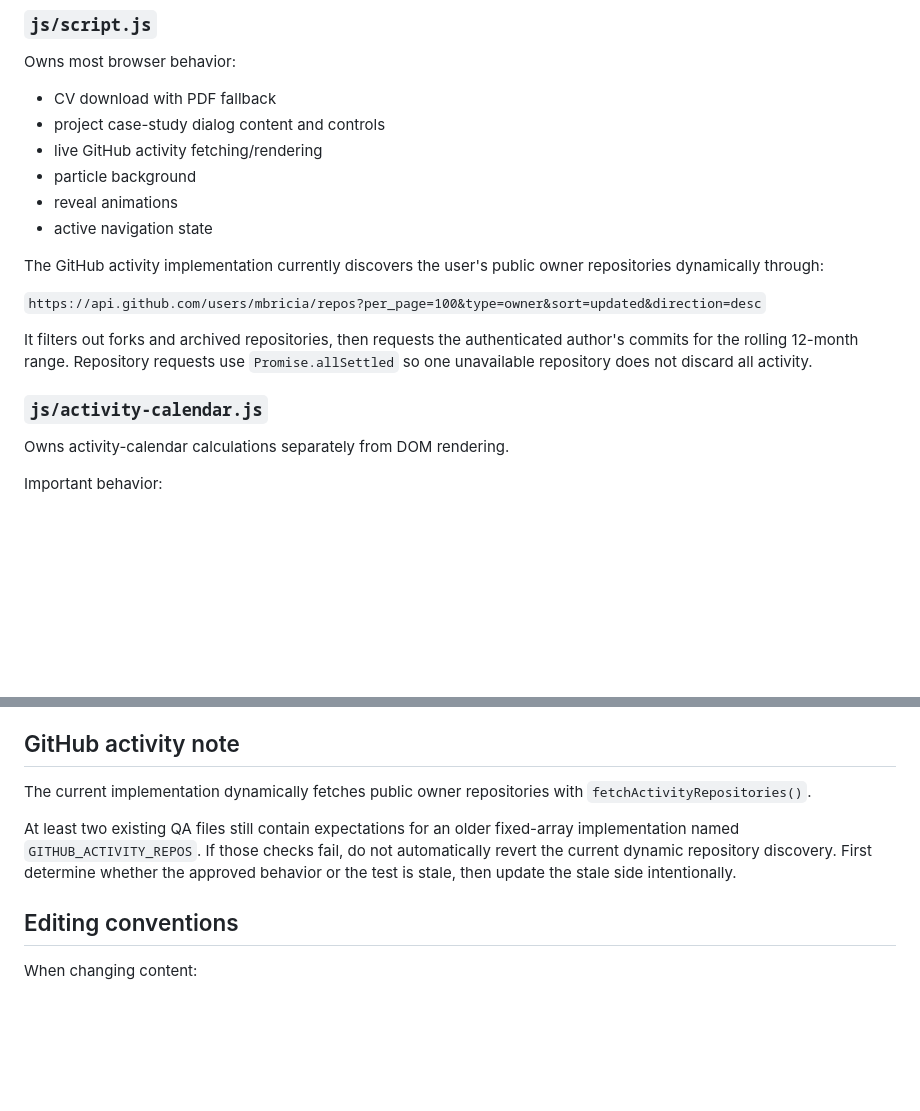
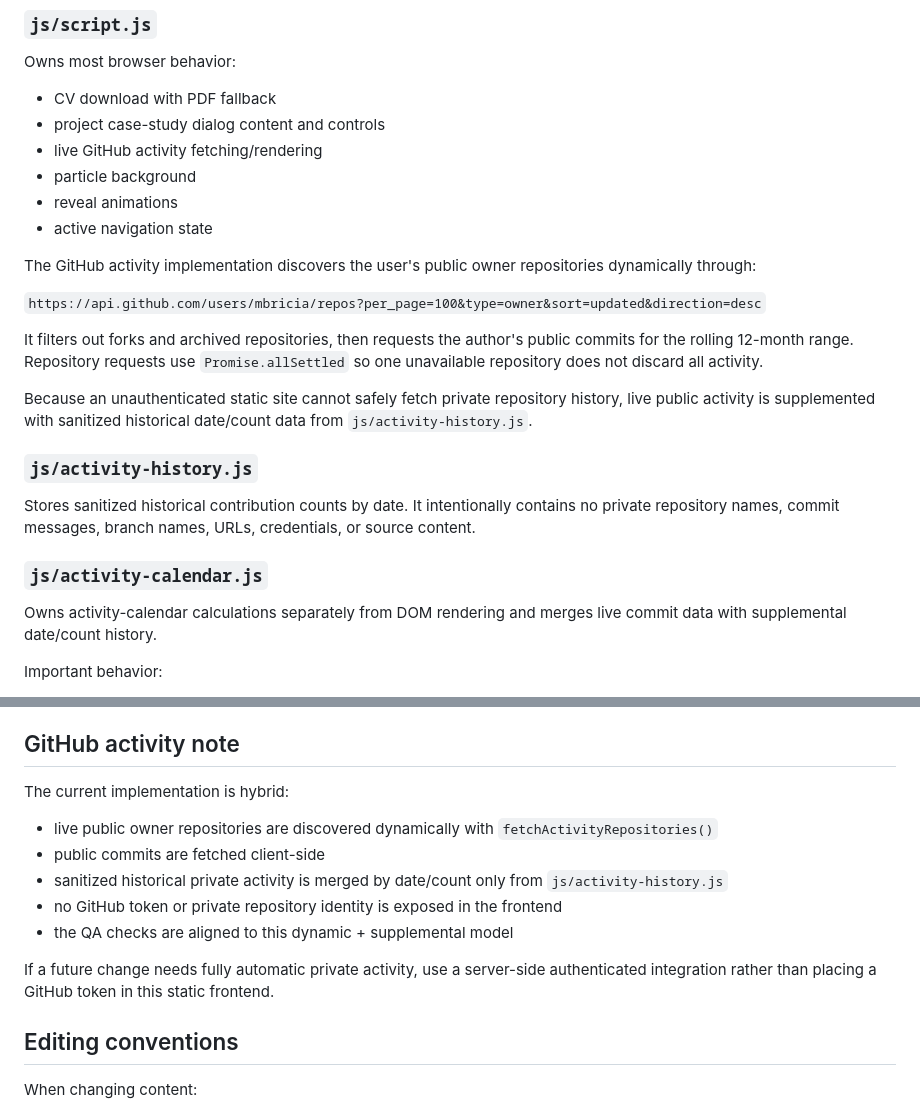
Before and after one commit to mbricia/mbriciaportfolio, a Markdown page: AI_CONTEXT.md, 2 parts joined by grey strips. Drawn GitHub-style; blank space fills up the shorter version.

Commit message:
Sync AI context with activity history fix

```diff
--- a/AI_CONTEXT.md
+++ b/AI_CONTEXT.md
@@ -80,15 +80,21 @@ Owns most browser behavior:
 - reveal animations
 - active navigation state
 
-The GitHub activity implementation currently discovers the user's public owner repositories dynamically through:
+The GitHub activity implementation discovers the user's public owner repositories dynamically through:
 
 `https://api.github.com/users/mbricia/repos?per_page=100&type=owner&sort=updated&direction=desc`
 
-It filters out forks and archived repositories, then requests the authenticated author's commits for the rolling 12-month range. Repository requests use `Promise.allSettled` so one unavailable repository does not discard all activity.
+It filters out forks and archived repositories, then requests the author's public commits for the rolling 12-month range. Repository requests use `Promise.allSettled` so one unavailable repository does not discard all activity.
+
+Because an unauthenticated static site cannot safely fetch private repository history, live public activity is supplemented with sanitized historical date/count data from `js/activity-history.js`.
+
+### `js/activity-history.js`
+
+Stores sanitized historical contribution counts by date. It intentionally contains no private repository names, commit messages, branch names, URLs, credentials, or source content.
 
 ### `js/activity-calendar.js`
 
-Owns activity-calendar calculations separately from DOM rendering.
+Owns activity-calendar calculations separately from DOM rendering and merges live commit data with supplemental date/count history.
 
 Important behavior:
 
@@ -121,9 +127,15 @@ Tests protect things such as:
 
 ## GitHub activity note
 
-The current implementation dynamically fetches public owner repositories with `fetchActivityRepositories()`.
+The current implementation is hybrid:
 
-At least two existing QA files still contain expectations for an older fixed-array implementation named `GITHUB_ACTIVITY_REPOS`. If those checks fail, do not automatically revert the current dynamic repository discovery. First determine whether the approved behavior or the test is stale, then update the stale side intentionally.
+- live public owner repositories are discovered dynamically with `fetchActivityRepositories()`
+- public commits are fetched client-side
+- sanitized historical private activity is merged by date/count only from `js/activity-history.js`
+- no GitHub token or private repository identity is exposed in the frontend
+- the QA checks are aligned to this dynamic + supplemental model
+
+If a future change needs fully automatic private activity, use a server-side authenticated integration rather than placing a GitHub token in this static frontend.
 
 ## Editing conventions
 
```
